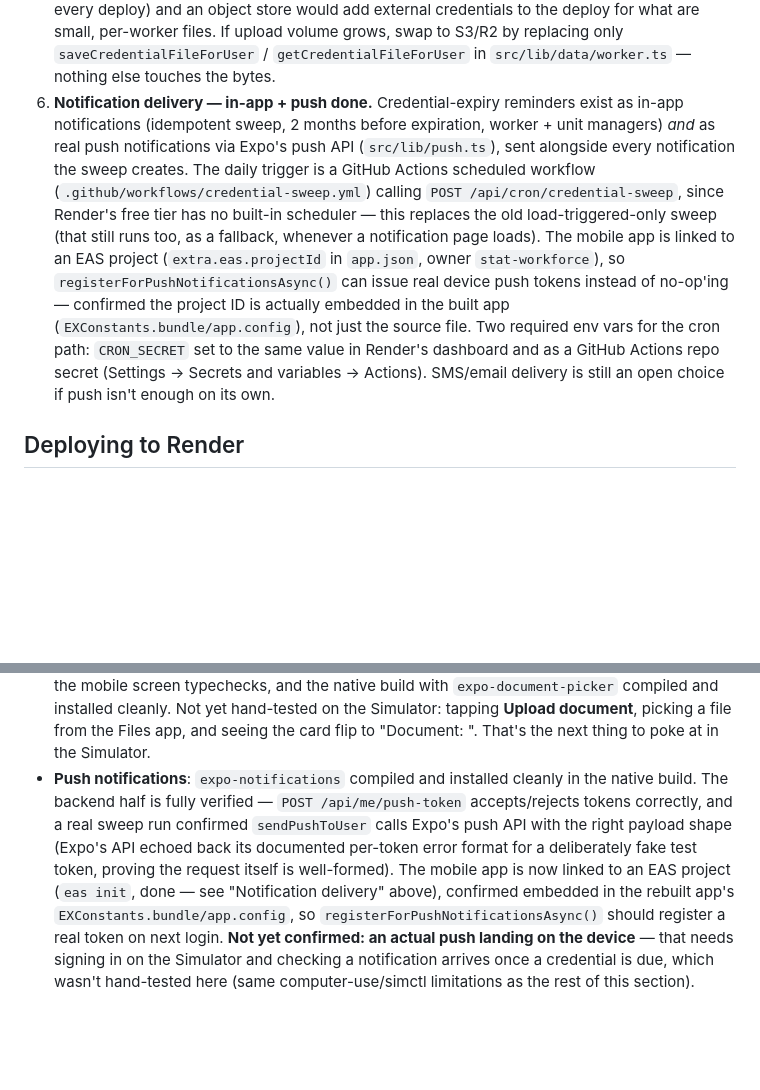
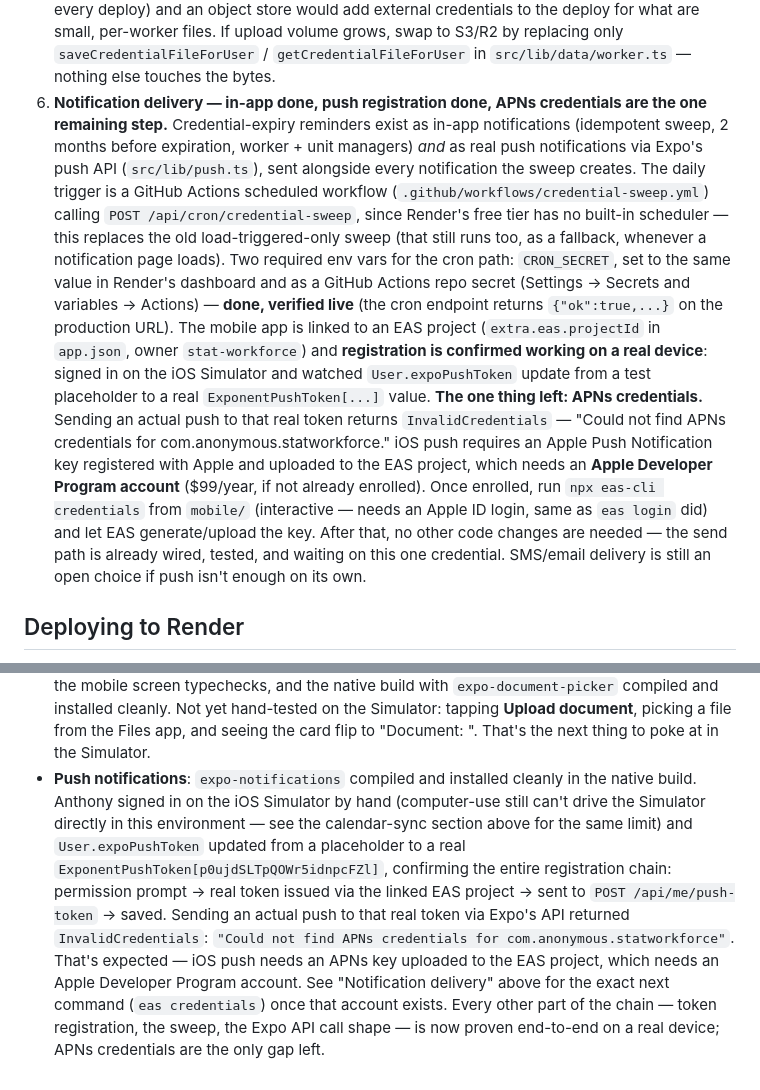
Before and after one commit to Statdate/StatWorkForce, a Markdown page: README.md, 2 parts joined by grey strips. GitHub-like rendering; blank space fills up the shorter version.

Commit message:
Document push notification verification: registration works, APNs pending
Anthony signed in on the iOS Simulator by hand and confirmed a real Expo
push token gets registered (User.expoPushToken updated from a test
placeholder to a real ExponentPushToken[...] value) — the full chain up to
Expo's push service now works. Sending an actual push to that token returns
InvalidCredentials ("Could not find APNs credentials for
com.anonymous.statworkforce"), which is expected: iOS push delivery needs an
APNs key uploaded to the EAS project, which needs an Apple Developer Program
account. Documented the exact next step (`eas credentials`, interactive,
needs Apple ID login) once that account exists — no code changes needed
after that, the send path is already wired and tested.

Co-Authored-By: Claude Sonnet 5 <noreply@anthropic.com>

```diff
--- a/README.md
+++ b/README.md
@@ -262,24 +262,35 @@ src/app/login/              Badge number + password login
    S3/R2 by replacing only `saveCredentialFileForUser` /
    `getCredentialFileForUser` in `src/lib/data/worker.ts` — nothing else
    touches the bytes.
-6. **Notification delivery — in-app + push done.** Credential-expiry
-   reminders exist as in-app notifications (idempotent sweep, 2 months
-   before expiration, worker + unit managers) *and* as real push
-   notifications via Expo's push API (`src/lib/push.ts`), sent alongside
-   every notification the sweep creates. The daily trigger is a GitHub
-   Actions scheduled workflow (`.github/workflows/credential-sweep.yml`)
-   calling `POST /api/cron/credential-sweep`, since Render's free tier has
-   no built-in scheduler — this replaces the old load-triggered-only sweep
-   (that still runs too, as a fallback, whenever a notification page loads).
+6. **Notification delivery — in-app done, push registration done, APNs
+   credentials are the one remaining step.** Credential-expiry reminders
+   exist as in-app notifications (idempotent sweep, 2 months before
+   expiration, worker + unit managers) *and* as real push notifications via
+   Expo's push API (`src/lib/push.ts`), sent alongside every notification
+   the sweep creates. The daily trigger is a GitHub Actions scheduled
+   workflow (`.github/workflows/credential-sweep.yml`) calling `POST
+   /api/cron/credential-sweep`, since Render's free tier has no built-in
+   scheduler — this replaces the old load-triggered-only sweep (that still
+   runs too, as a fallback, whenever a notification page loads). Two
+   required env vars for the cron path: `CRON_SECRET`, set to the same
+   value in Render's dashboard and as a GitHub Actions repo secret
+   (Settings → Secrets and variables → Actions) — **done, verified live**
+   (the cron endpoint returns `{"ok":true,...}` on the production URL).
    The mobile app is linked to an EAS project (`extra.eas.projectId` in
-   `app.json`, owner `stat-workforce`), so
-   `registerForPushNotificationsAsync()` can issue real device push tokens
-   instead of no-op'ing — confirmed the project ID is actually embedded in
-   the built app (`EXConstants.bundle/app.config`), not just the source
-   file. Two required env vars for the cron path: `CRON_SECRET` set to the
-   same value in Render's dashboard and as a GitHub Actions repo secret
-   (Settings → Secrets and variables → Actions). SMS/email delivery is still
-   an open choice if push isn't enough on its own.
+   `app.json`, owner `stat-workforce`) and **registration is confirmed
+   working on a real device**: signed in on the iOS Simulator and watched
+   `User.expoPushToken` update from a test placeholder to a real
+   `ExponentPushToken[...]` value. **The one thing left: APNs credentials.**
+   Sending an actual push to that real token returns `InvalidCredentials` —
+   "Could not find APNs credentials for com.anonymous.statworkforce." iOS
+   push requires an Apple Push Notification key registered with Apple and
+   uploaded to the EAS project, which needs an **Apple Developer Program
+   account** ($99/year, if not already enrolled). Once enrolled, run `npx
+   eas-cli credentials` from `mobile/` (interactive — needs an Apple ID
+   login, same as `eas login` did) and let EAS generate/upload the key.
+   After that, no other code changes are needed — the send path is already
+   wired, tested, and waiting on this one credential. SMS/email delivery is
+   still an open choice if push isn't enough on its own.
 
 ## Deploying to Render
 
@@ -457,16 +468,19 @@ means the device itself, not your dev machine.
   document**, picking a file from the Files app, and seeing the card flip to
   "Document: <name>". That's the next thing to poke at in the Simulator.
 - **Push notifications**: `expo-notifications` compiled and installed
-  cleanly in the native build. The backend half is fully verified — `POST
-  /api/me/push-token` accepts/rejects tokens correctly, and a real sweep run
-  confirmed `sendPushToUser` calls Expo's push API with the right payload
-  shape (Expo's API echoed back its documented per-token error format for a
-  deliberately fake test token, proving the request itself is well-formed).
-  The mobile app is now linked to an EAS project (`eas init`, done — see
-  "Notification delivery" above), confirmed embedded in the rebuilt app's
-  `EXConstants.bundle/app.config`, so `registerForPushNotificationsAsync()`
-  should register a real token on next login. **Not yet confirmed: an
-  actual push landing on the device** — that needs signing in on the
-  Simulator and checking a notification arrives once a credential is due,
-  which wasn't hand-tested here (same computer-use/simctl limitations as
-  the rest of this section).
+  cleanly in the native build. Anthony signed in on the iOS Simulator by
+  hand (computer-use still can't drive the Simulator directly in this
+  environment — see the calendar-sync section above for the same limit) and
+  `User.expoPushToken` updated from a placeholder to a real
+  `ExponentPushToken[p0ujdSLTpQOWr5idnpcFZl]`, confirming the entire
+  registration chain: permission prompt → real token issued via the linked
+  EAS project → sent to `POST /api/me/push-token` → saved. Sending an
+  actual push to that real token via Expo's API returned
+  `InvalidCredentials`: `"Could not find APNs credentials for
+  com.anonymous.statworkforce"`. That's expected — iOS push needs an APNs
+  key uploaded to the EAS project, which needs an Apple Developer Program
+  account. See "Notification delivery" above for the exact next command
+  (`eas credentials`) once that account exists. Every other part of the
+  chain — token registration, the sweep, the Expo API call shape — is now
+  proven end-to-end on a real device; APNs credentials are the only gap
+  left.
```
